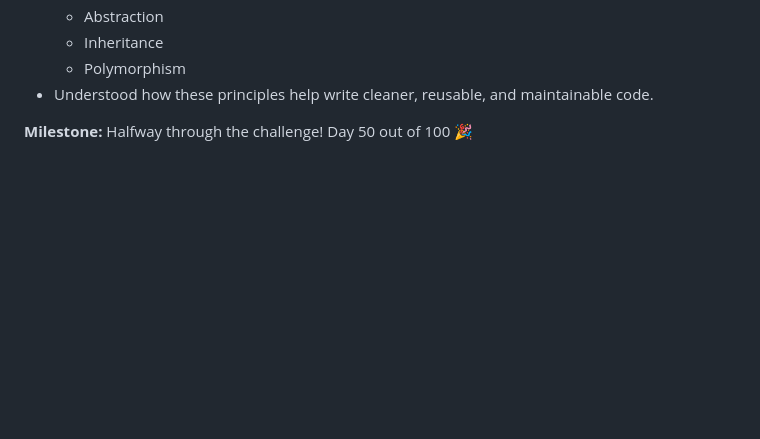
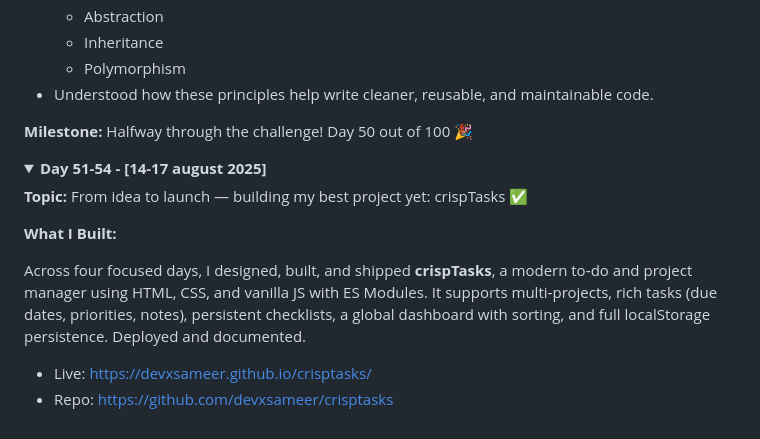
Before and after one commit to devxsameer/100-days-of-code, a Markdown page: day31-60.md, the part around the change. GitHub-like rendering; folded sections open; blank space fills up the shorter version.

```diff
--- a/day31-60.md
+++ b/day31-60.md
@@ -318,5 +318,18 @@ It was two days of few commits, but a ton of config, brain stretch, and realizin
 **Milestone:**
 Halfway through the challenge! Day 50 out of 100 🎉
 
+</details>
+
+<details>
+  <summary><strong>Day 51-54 - [14-17 august 2025]</strong></summary>
+
+**Topic:** From idea to launch — building my best project yet: crispTasks ✅
+
+**What I Built:**
+
+Across four focused days, I designed, built, and shipped **crispTasks**, a modern to‑do and project manager using HTML, CSS, and vanilla JS with ES Modules. It supports multi‑projects, rich tasks (due dates, priorities, notes), persistent checklists, a global dashboard with sorting, and full localStorage persistence. Deployed and documented.
+
+- Live: https://devxsameer.github.io/crisptasks/
+- Repo: https://github.com/devxsameer/crisptasks
 
 </details>
```
Also changed, not shown: Day51-54/README.md (added, +57 -0 lines).
